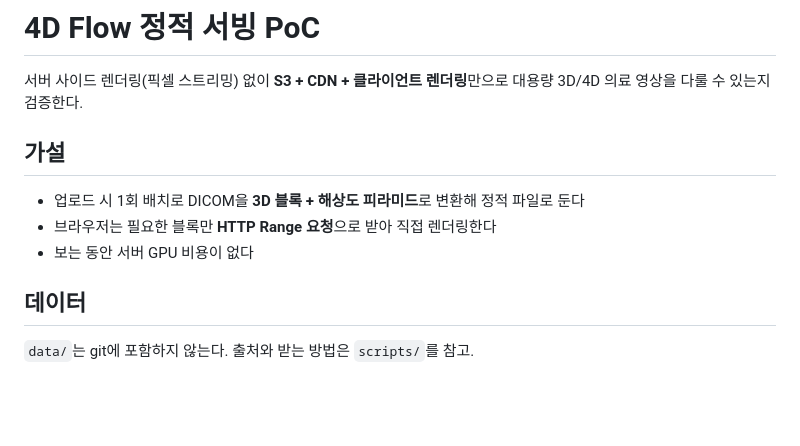
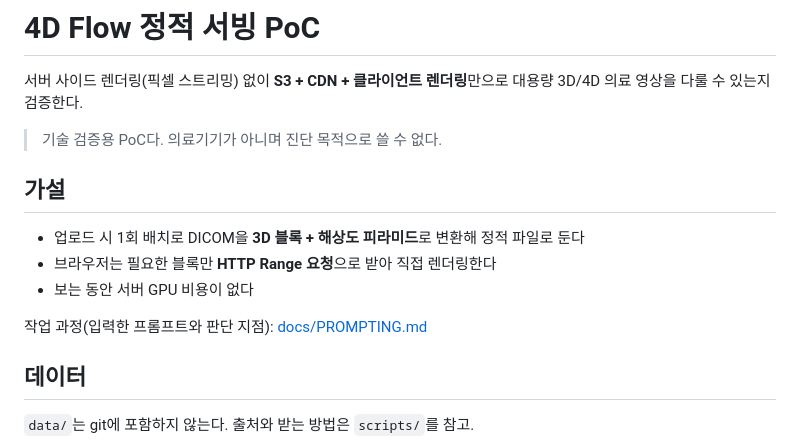
Before and after one commit to jjs9241/flonics-interview, a Markdown page: README.md, the part around the change. Rendered like a GitHub page; blank space fills up the shorter version.

Commit message:
docs: record the prompting process behind the PoC
Co-Authored-By: Claude Opus 5.5 <noreply@anthropic.com>

```diff
--- a/README.md
+++ b/README.md
@@ -2,12 +2,16 @@
 
 서버 사이드 렌더링(픽셀 스트리밍) 없이 **S3 + CDN + 클라이언트 렌더링**만으로
 대용량 3D/4D 의료 영상을 다룰 수 있는지 검증한다.
+
+> 기술 검증용 PoC다. 의료기기가 아니며 진단 목적으로 쓸 수 없다.
 
 ## 가설
 
 - 업로드 시 1회 배치로 DICOM을 **3D 블록 + 해상도 피라미드**로 변환해 정적 파일로 둔다
 - 브라우저는 필요한 블록만 **HTTP Range 요청**으로 받아 직접 렌더링한다
 - 보는 동안 서버 GPU 비용이 없다
+
+작업 과정(입력한 프롬프트와 판단 지점): [docs/PROMPTING.md](docs/PROMPTING.md)
 
 ## 데이터
 
```
Also changed, not shown: docs/PROMPTING.md (added, +165 -0 lines).
